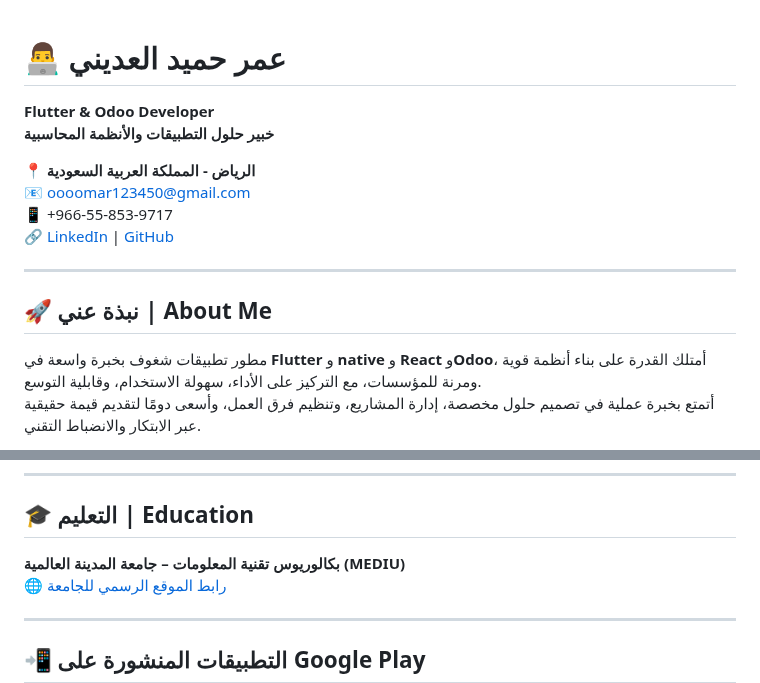
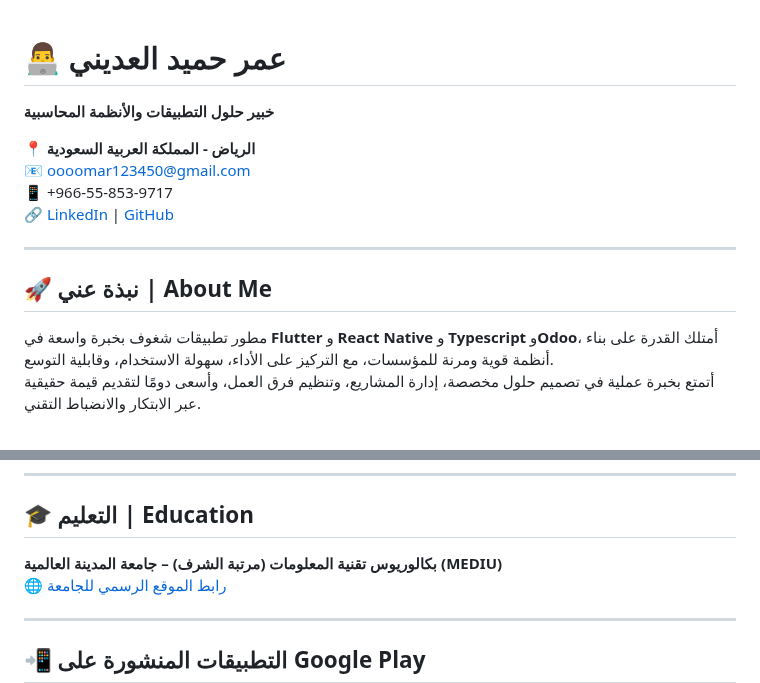
Before and after one commit to oooomar896/oooomar896, a Markdown page: README.md, 2 parts joined by grey strips. GitHub-like rendering.

```diff
--- a/README.md
+++ b/README.md
@@ -1,6 +1,5 @@
 
 # 👨‍💻 عمر حميد العديني
-**Flutter & Odoo Developer**
 **خبير حلول التطبيقات والأنظمة المحاسبية**
 
 📍 **الرياض - المملكة العربية السعودية**
@@ -13,7 +12,7 @@
 ## 🚀 نبذة عني | About Me
 
 مطور تطبيقات شغوف بخبرة واسعة في **Flutter** و
-**native** و **React** و**Odoo**، أمتلك القدرة على بناء أنظمة قوية ومرنة للمؤسسات، مع التركيز على الأداء، سهولة الاستخدام، وقابلية التوسع.
+**React Native** و **Typescript** و**Odoo**، أمتلك القدرة على بناء أنظمة قوية ومرنة للمؤسسات، مع التركيز على الأداء، سهولة الاستخدام، وقابلية التوسع.
 أتمتع بخبرة عملية في تصميم حلول مخصصة، إدارة المشاريع، وتنظيم فرق العمل، وأسعى دومًا لتقديم قيمة حقيقية عبر الابتكار والانضباط التقني.
 
 > ✅ شغف بالحلول الإبداعية وسلاسة تجربة المستخدم
@@ -34,7 +33,7 @@
 
 ## 🎓 التعليم | Education
 
-**بكالوريوس تقنية المعلومات – جامعة المدينة العالمية (MEDIU)**
+**بكالوريوس تقنية المعلومات (مرتبة الشرف) – جامعة المدينة العالمية (MEDIU)**
 🌐 [رابط الموقع الرسمي للجامعة](https://www.mediu.edu.my/ar/)
 
 ---
```
